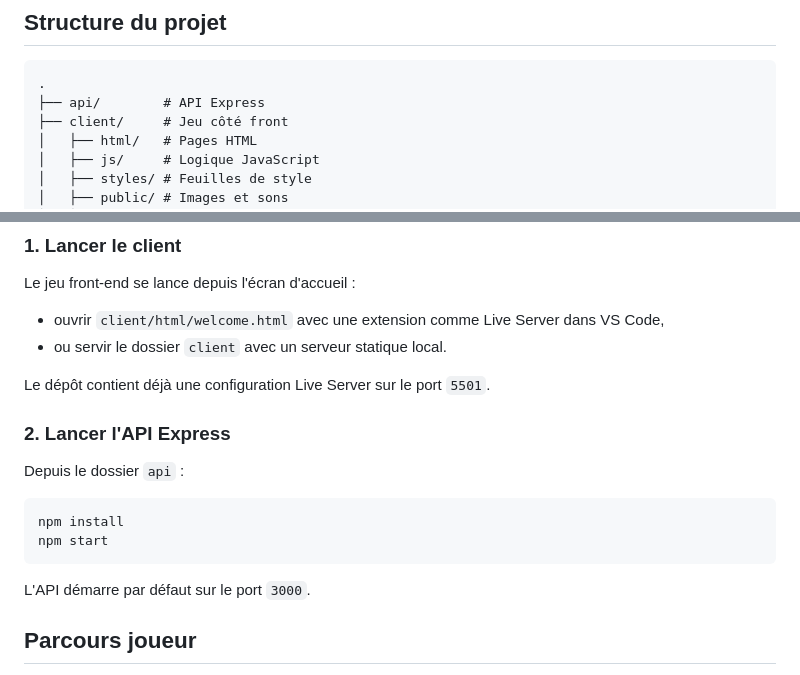
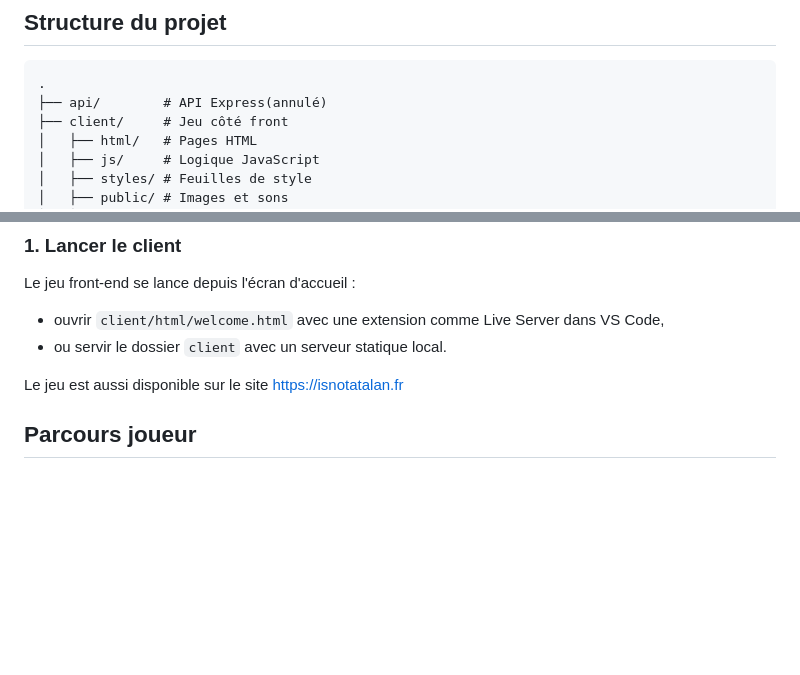
Before and after one commit to alassane-sl/-IsNoTaTALAN, a Markdown page: README.md, 2 parts joined by grey strips. GitHub-like rendering; blank space fills up the shorter version.

Commit message:
Update README with game availability and remove API info
Removed canceled API Express section and updated game availability link.

````diff
--- a/README.md
+++ b/README.md
@@ -75,7 +75,7 @@ Objectif principal :
 
 ```text
 .
-├── api/        # API Express
+├── api/        # API Express(annulé)
 ├── client/     # Jeu côté front
 │   ├── html/   # Pages HTML
 │   ├── js/     # Logique JavaScript
@@ -94,18 +94,8 @@ Le jeu front-end se lance depuis l'écran d'accueil :
 - ouvrir `client/html/welcome.html` avec une extension comme Live Server dans VS Code,
 - ou servir le dossier `client` avec un serveur statique local.
 
-Le dépôt contient déjà une configuration Live Server sur le port `5501`.
-
-### 2. Lancer l'API Express
-
-Depuis le dossier `api` :
-
-```bash
-npm install
-npm start
-```
-
-L'API démarre par défaut sur le port `3000`.
+Le jeu est aussi disponible sur le site
+https://isnotatalan.fr
 
 ## Parcours joueur
 
````
